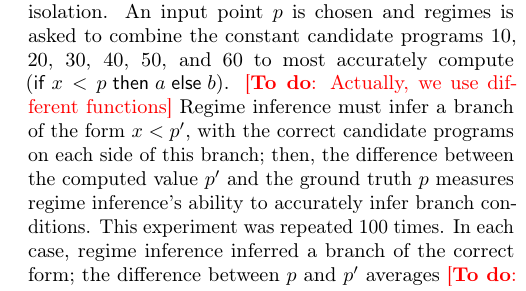
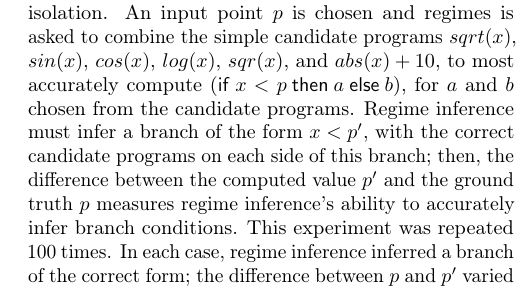
Before and after one commit to herbie-fp/herbie, a LaTeX document (asplos15/paper.tex, which reads asplos15/evaluation.tex): part of one column of page 10 of 12, cut so that both start at the same text. Compiled offline with pdfLaTeX; a LaTeX package or settings file that is missing is left out.

Commit message:
Fixed todos in regime inference

```diff
--- a/asplos15/evaluation.tex
+++ b/asplos15/evaluation.tex
@@ -204,18 +204,18 @@ predictable; so, the performance cost of regime inference as displayed
 in Figure~\ref{fig:eval-regimes-e2e}, is a worst-case cost.
 
 A second experiment measures regime inference in isolation.  An input
-point $p$ is chosen and regimes is asked to combine the constant
-candidate programs $10$, $20$, $30$, $40$, $50$, and $60$ to most
-accurately compute $(\mathsf{if}\:x < p\:\mathsf{then}\:a\:\mathsf{else}\:b)$.
-\todo{Actually, we use different functions} Regime inference must
-infer a branch of the form $x < p'$, with the correct candidate
-programs on each side of this branch; then, the difference between the
-computed value $p'$ and the ground truth $p$ measures regime
-inference's ability to accurately infer branch conditions.  This
-experiment was repeated 100 times.  In each case, regime inference
-inferred a branch of the correct form; the difference between $p$ and
-$p'$ averages \todo{N}\% (max \todo{N}\%, min \todo{N}\%).  This
-suggests that regime inference infers branch conditions very
+point $p$ is chosen and regimes is asked to combine the simple
+candidate programs $sqrt(x)$, $sin(x)$, $cos(x)$, $log(x)$, $sqr(x)$,
+and $abs(x) + 10$, to most accurately compute $(\mathsf{if}\:x <
+p\:\mathsf{then}\:a\:\mathsf{else}\:b)$, for $a$ and $b$ chosen from
+the candidate programs.  Regime inference must infer a branch of the
+form $x < p'$, with the correct candidate programs on each side of
+this branch; then, the difference between the computed value $p'$ and
+the ground truth $p$ measures regime inference's ability to accurately
+infer branch conditions.  This experiment was repeated 100 times.  In
+each case, regime inference inferred a branch of the correct form; the
+difference between $p$ and $p'$ varied between 0 and 1 bits of error.
+This suggests that regime inference infers branch conditions very
 accurately.
 
 \subsection{Wider applicability}
```
